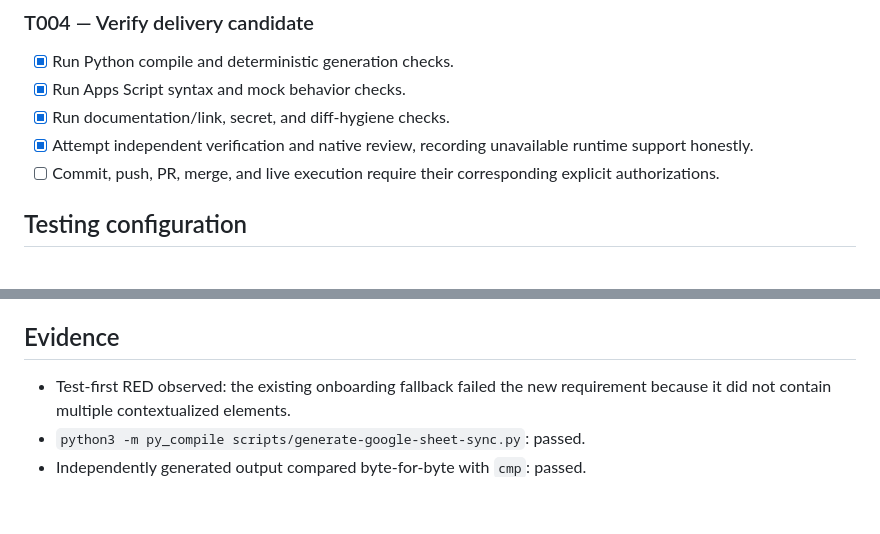
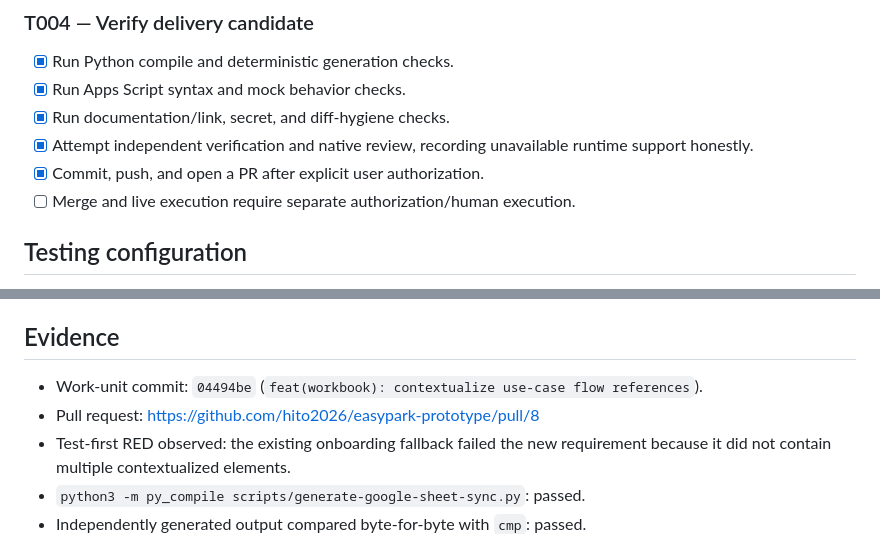
Before and after one commit to hito2026/easypark-prototype, a Markdown page: odd/tasks/plain-language-use-case-flows.md, 2 parts joined by grey strips. GitHub-like rendering; blank space fills up the shorter version.

Commit message:
chore(odd): record contextual flow delivery

```diff
--- a/odd/tasks/plain-language-use-case-flows.md
+++ b/odd/tasks/plain-language-use-case-flows.md
@@ -59,7 +59,8 @@ Acceptance checks:
 - [x] Run Apps Script syntax and mock behavior checks.
 - [x] Run documentation/link, secret, and diff-hygiene checks.
 - [x] Attempt independent verification and native review, recording unavailable runtime support honestly.
-- [ ] Commit, push, PR, merge, and live execution require their corresponding explicit authorizations.
+- [x] Commit, push, and open a PR after explicit user authorization.
+- [ ] Merge and live execution require separate authorization/human execution.
 
 ## Testing configuration
 
@@ -76,6 +77,8 @@ Acceptance checks:
 
 ## Evidence
 
+- Work-unit commit: `04494be` (`feat(workbook): contextualize use-case flow references`).
+- Pull request: https://github.com/hito2026/easypark-prototype/pull/8
 - Test-first RED observed: the existing onboarding fallback failed the new requirement because it did not contain multiple contextualized elements.
 - `python3 -m py_compile scripts/generate-google-sheet-sync.py`: passed.
 - Independently generated output compared byte-for-byte with `cmp`: passed.
```
